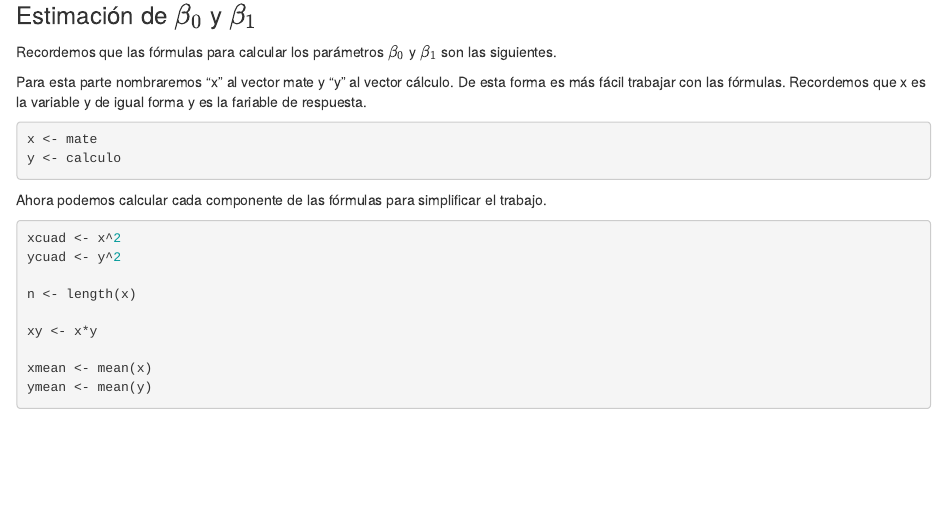
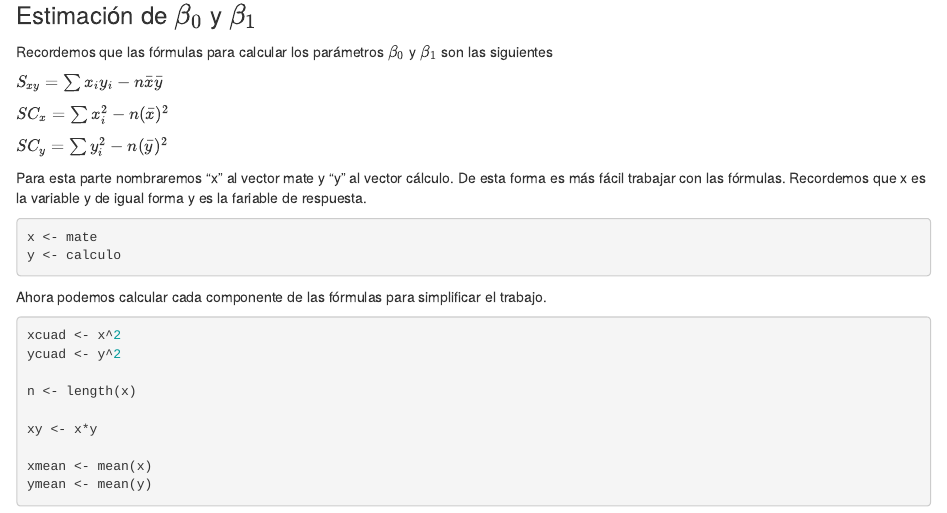
Before and after one commit to tirsoordaz/EcoVerano, an R Markdown document (PracticasV22/Practica1TirsoGOG.Rmd): the page in a window 1100 px wide, from 1580 px down. Rendered offline with R 4.5, knitr and Pandoc, with nearby package versions.

Commit message:
Tirso added math formulas

```diff
--- a/PracticasV22/Practica1TirsoGOG.Rmd
+++ b/PracticasV22/Practica1TirsoGOG.Rmd
@@ -38,7 +38,13 @@ hist(calculo)
 
 ### Estimación de $\beta_0$ y $\beta_1$
 
-Recordemos que las fórmulas para calcular los parámetros $\beta_0$ y $\beta_1$ son las siguientes.
+Recordemos que las fórmulas para calcular los parámetros $\beta_0$ y $\beta_1$ son las siguientes
+
+$S_{xy} = \sum x_i y_i - n \bar{x} \bar{y}$
+
+$SC_{x} = \sum x^2_i - n (\bar{x})^2$
+
+$SC_{y} = \sum y^2_i - n (\bar{y})^2$
 
 Para esta parte nombraremos "x" al vector mate y "y" al vector cálculo. De esta forma es más fácil trabajar con las fórmulas. Recordemos que x es la variable y de igual forma y es la fariable de respuesta.
 
```
